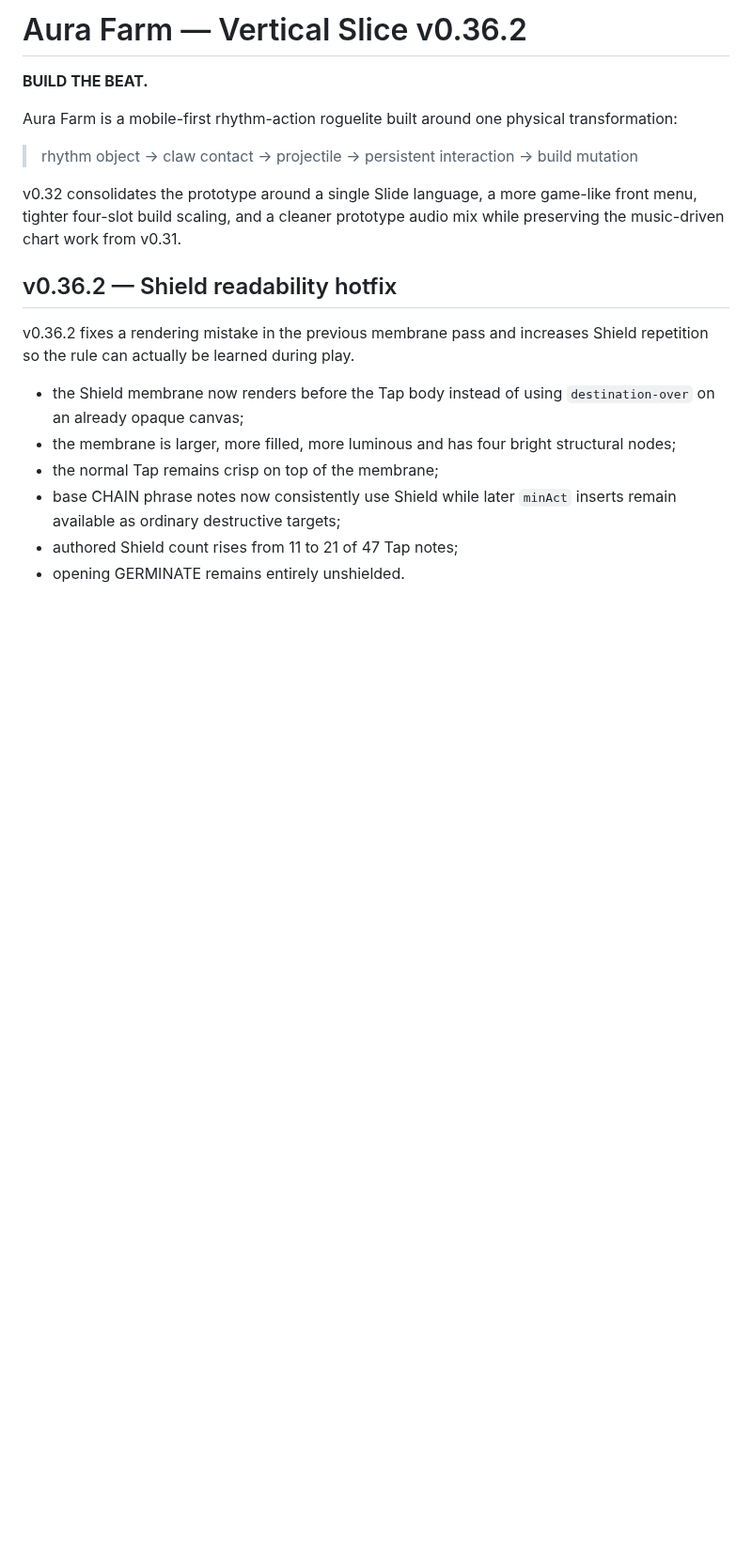
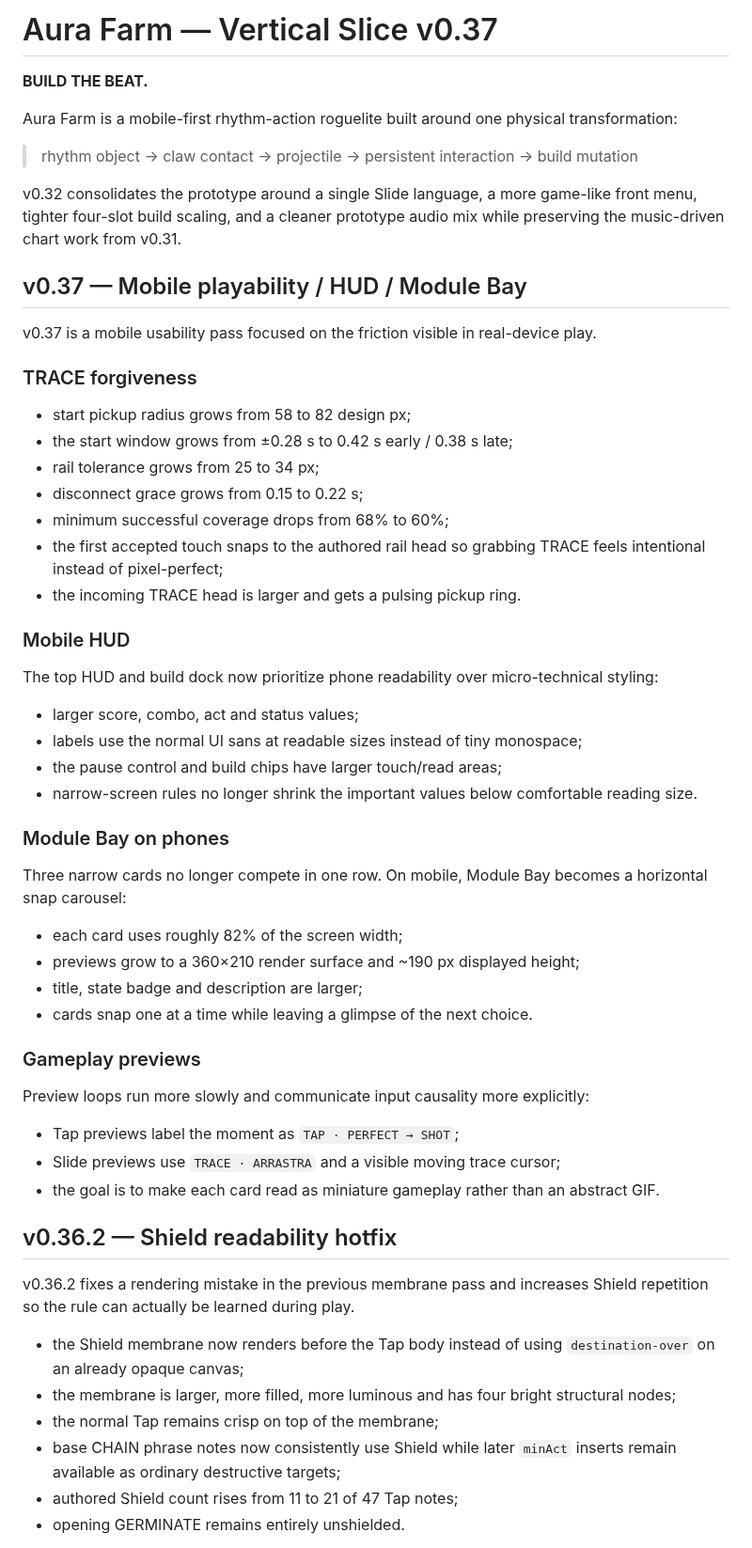
Before and after one commit to Lootchen/Aura-Farm-, a Markdown page: README.md, the part around the change. Shown at 94% size. Drawn GitHub-style; blank space fills up the shorter version.

Commit message:
Document v0.37 mobile playability pass

```diff
--- a/README.md
+++ b/README.md
@@ -1,4 +1,4 @@
-# Aura Farm — Vertical Slice v0.36.2
+# Aura Farm — Vertical Slice v0.37
 
 **BUILD THE BEAT.**
 
@@ -7,6 +7,46 @@ Aura Farm is a mobile-first rhythm-action roguelite built around one physical tr
 > rhythm object → claw contact → projectile → persistent interaction → build mutation
 
 v0.32 consolidates the prototype around a single Slide language, a more game-like front menu, tighter four-slot build scaling, and a cleaner prototype audio mix while preserving the music-driven chart work from v0.31.
+
+## v0.37 — Mobile playability / HUD / Module Bay
+
+v0.37 is a mobile usability pass focused on the friction visible in real-device play.
+
+### TRACE forgiveness
+
+- start pickup radius grows from 58 to 82 design px;
+- the start window grows from ±0.28 s to 0.42 s early / 0.38 s late;
+- rail tolerance grows from 25 to 34 px;
+- disconnect grace grows from 0.15 to 0.22 s;
+- minimum successful coverage drops from 68% to 60%;
+- the first accepted touch snaps to the authored rail head so grabbing TRACE feels intentional instead of pixel-perfect;
+- the incoming TRACE head is larger and gets a pulsing pickup ring.
+
+### Mobile HUD
+
+The top HUD and build dock now prioritize phone readability over micro-technical styling:
+
+- larger score, combo, act and status values;
+- labels use the normal UI sans at readable sizes instead of tiny monospace;
+- the pause control and build chips have larger touch/read areas;
+- narrow-screen rules no longer shrink the important values below comfortable reading size.
+
+### Module Bay on phones
+
+Three narrow cards no longer compete in one row. On mobile, Module Bay becomes a horizontal snap carousel:
+
+- each card uses roughly 82% of the screen width;
+- previews grow to a 360×210 render surface and ~190 px displayed height;
+- title, state badge and description are larger;
+- cards snap one at a time while leaving a glimpse of the next choice.
+
+### Gameplay previews
+
+Preview loops run more slowly and communicate input causality more explicitly:
+
+- Tap previews label the moment as `TAP · PERFECT → SHOT`;
+- Slide previews use `TRACE · ARRASTRA` and a visible moving trace cursor;
+- the goal is to make each card read as miniature gameplay rather than an abstract GIF.
 
 ## v0.36.2 — Shield readability hotfix
 
```
